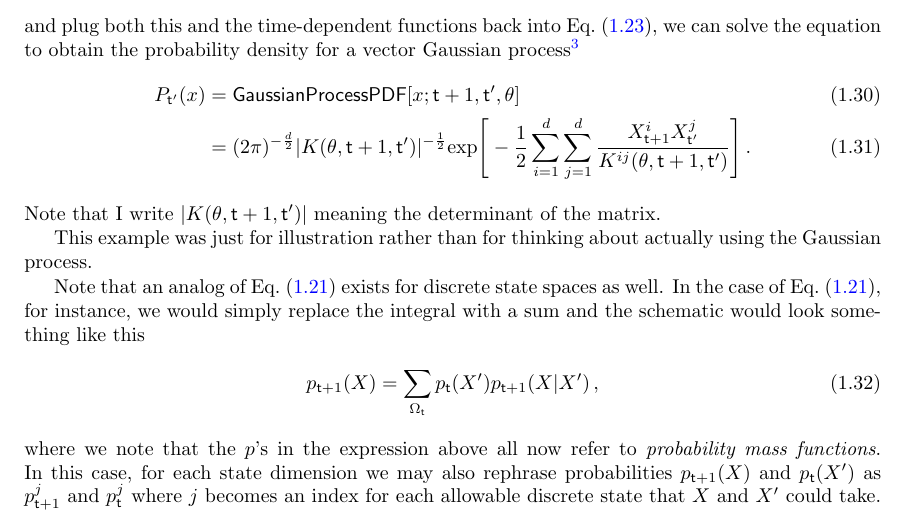
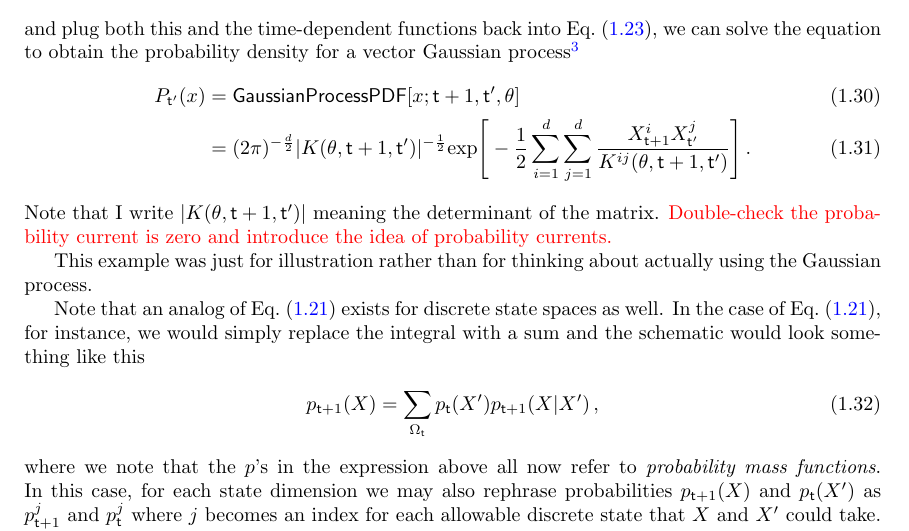
Before and after one commit to umbralcalc/worlds-of-observation, a LaTeX book (book.tex): part of page 14 of 49, cut so that both start at the same text. Compiled offline with pdfLaTeX.

Commit message:
added prob current

```diff
--- a/book.tex
+++ b/book.tex
@@ -311,7 +311,7 @@ P_{{\sf t}'}(x) &= {\sf GaussianProcessPDF}[x;{\sf t}+1,{\sf t}',\theta] \\
 &= (2\pi )^{-\frac{d}{2}}\vert K(\theta,{\sf t}+1, {\sf t}')\vert^{-\frac{1}{2}}{\rm exp}\Bigg[ -\frac{1}{2}\sum_{i=1}^d\sum_{j=1}^d\frac{X^i_{{\sf t}+1}X^j_{{\sf t}'}}{K^{ij}(\theta, {\sf t}+1, {\sf t}')}\Bigg] \label{eq:gaussian-proc-cond-p}\,.
 \end{align}
 %%
-Note that I write $\vert K(\theta, {\sf t}+1, {\sf t}') \vert$ meaning the determinant of the matrix.
+Note that I write $\vert K(\theta, {\sf t}+1, {\sf t}') \vert$ meaning the determinant of the matrix. \textcolor{red}{Double-check the probability current is zero and introduce the idea of probability currents.}
 
 This example was just for illustration rather than for thinking about actually using the Gaussian process.
 
```
Also changed, not shown: book.pdf.
